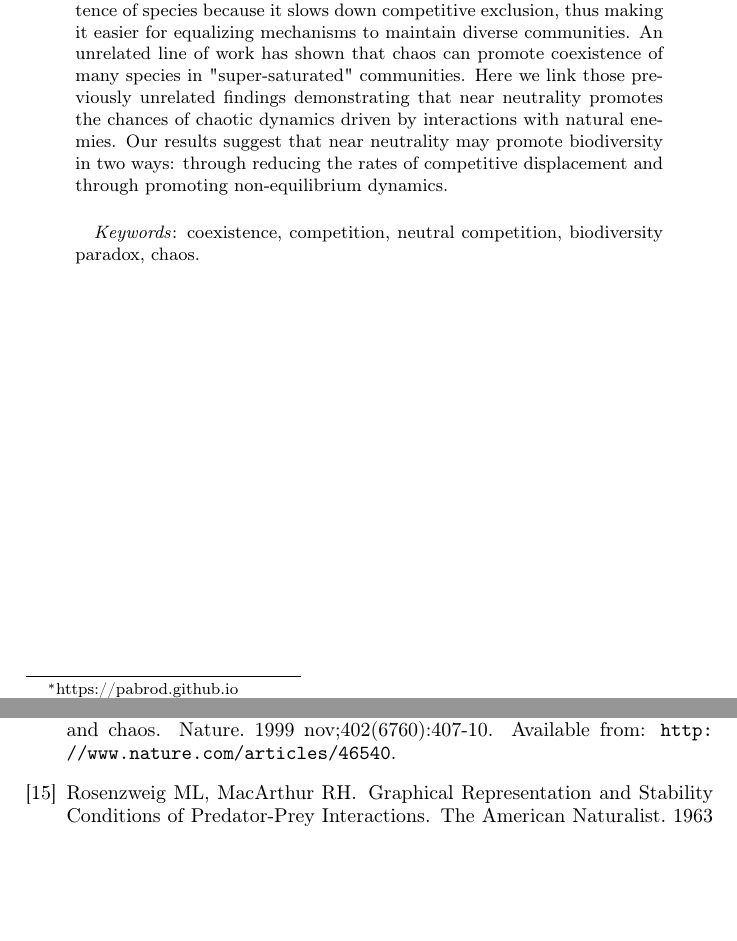
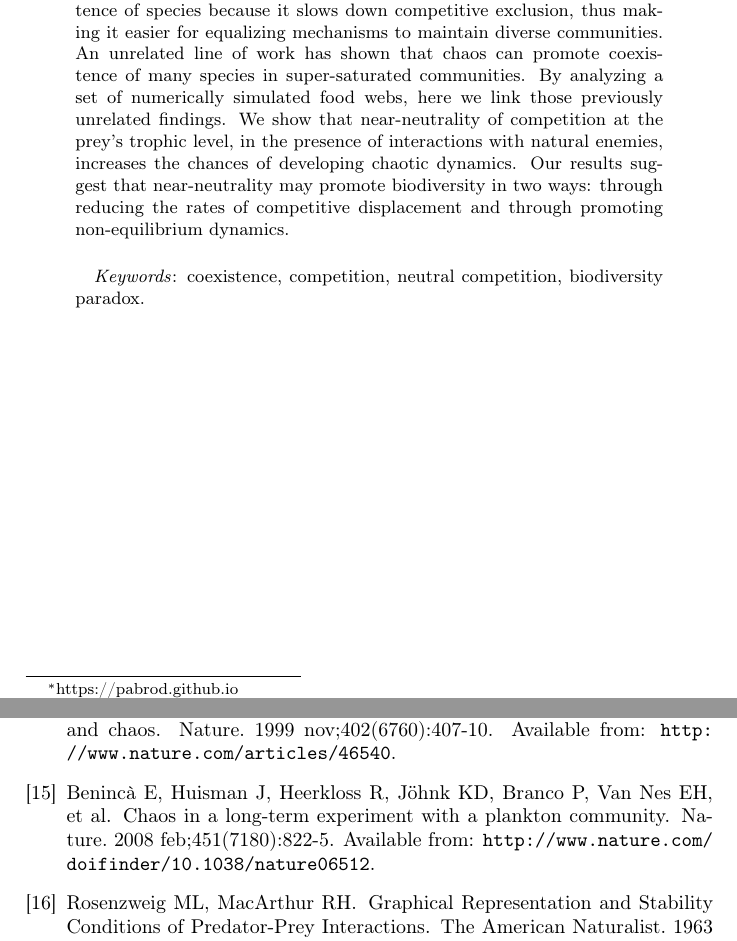
Before and after one commit to PabRod/Chaos-and-neutrality, a LaTeX paper (tex/Neutrality and chaos.tex): two parts of pages 1 and 21 of 22, joined at a grey line, cut so that both start at the same text, the shorter picture padded with empty space. Compiled offline with pdfLaTeX; the source files are stored in an older character set and shown here as Unicode.

Commit message:
Reviewed abstract

```diff
--- a/tex/Neutrality and chaos.tex
+++ b/tex/Neutrality and chaos.tex
@@ -34,10 +34,10 @@
 
 \begin{abstract}
 \label{sec:Abstract}
-Near-neutrality of competition has been proposed to facilitate coexistence of species because it slows down competitive exclusion, thus making it easier for equalizing mechanisms to maintain diverse communities. An unrelated line of work has shown that chaos can promote coexistence of many species in "super-saturated" communities. Here we link those previously unrelated findings demonstrating that near neutrality promotes the chances of chaotic dynamics driven by interactions with natural enemies. Our results suggest that near neutrality may promote biodiversity in two ways: through reducing the rates of competitive displacement and through promoting non-equilibrium dynamics.
+Near-neutrality of competition has been proposed to facilitate coexistence of species because it slows down competitive exclusion, thus making it easier for equalizing mechanisms to maintain diverse communities. An unrelated line of work has shown that chaos can promote coexistence of many species in super-saturated communities. By analyzing a set of numerically simulated food webs, here we link those previously unrelated findings. We show that near-neutrality of competition at the prey's trophic level, in the presence of interactions with natural enemies, increases the chances of developing chaotic dynamics. Our results suggest that near-neutrality may promote biodiversity in two ways: through reducing the rates of competitive displacement and through promoting non-equilibrium dynamics.
 
 \paragraph{}
-\textit{Keywords}: coexistence, competition, neutral competition, biodiversity paradox, chaos.
+\textit{Keywords}: coexistence, competition, neutral competition, biodiversity paradox.
 \end{abstract}
 
 \clearpage
```
Also changed, not shown: tex/Neutrality and chaos.tex (2 more changed lines).
